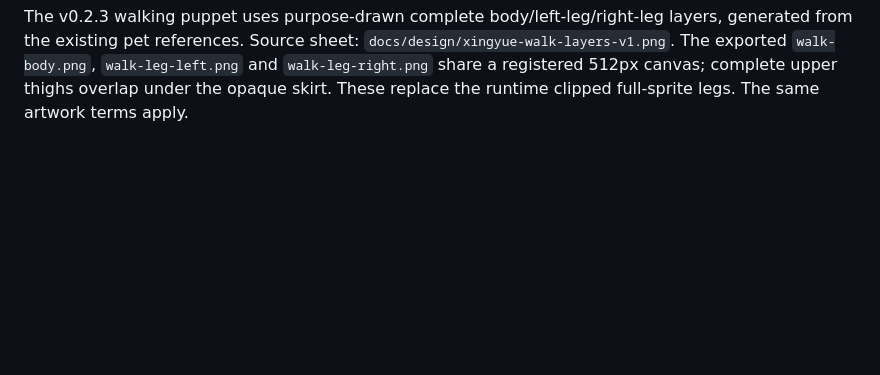
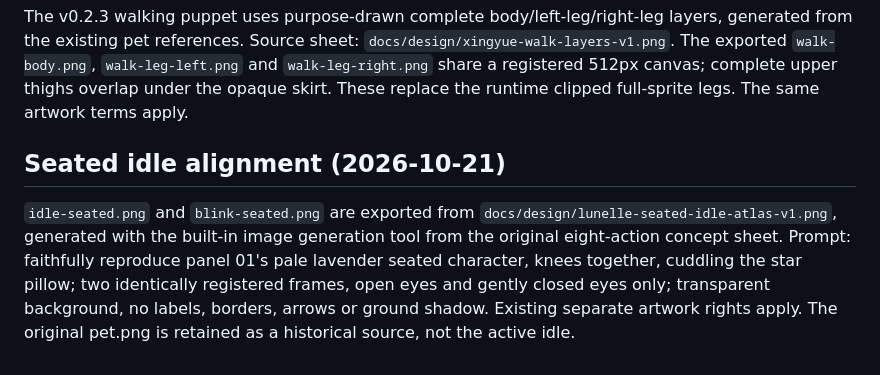
Before and after one commit to Timiocoisin/Lunelle, a Markdown page: ASSETS.md, the part around the change. GitHub-like rendering; blank space fills up the shorter version.

```diff
--- a/ASSETS.md
+++ b/ASSETS.md
@@ -60,3 +60,14 @@ layers, generated from the existing pet references. Source sheet:
 `walk-leg-left.png` and `walk-leg-right.png` share a registered 512px canvas;
 complete upper thighs overlap under the opaque skirt. These replace the
 runtime clipped full-sprite legs. The same artwork terms apply.
+
+## Seated idle alignment (2026-10-21)
+
+`idle-seated.png` and `blink-seated.png` are exported from
+`docs/design/lunelle-seated-idle-atlas-v1.png`, generated with the built-in
+image generation tool from the original eight-action concept sheet.
+Prompt: faithfully reproduce panel 01's pale lavender seated character,
+knees together, cuddling the star pillow; two identically registered frames,
+open eyes and gently closed eyes only; transparent background, no labels,
+borders, arrows or ground shadow. Existing separate artwork rights apply.
+The original pet.png is retained as a historical source, not the active idle.
```
Also changed, not shown: README.md (+12 -6 lines), docs/ANIMATION.md (+4 -0 lines), assets/characters/blink-seated.png (added), assets/characters/idle-seated.png (added), docs/images/appearance-settings.png, docs/images/behavior-settings.png, docs/images/quota-panel.png, 6 other files.
